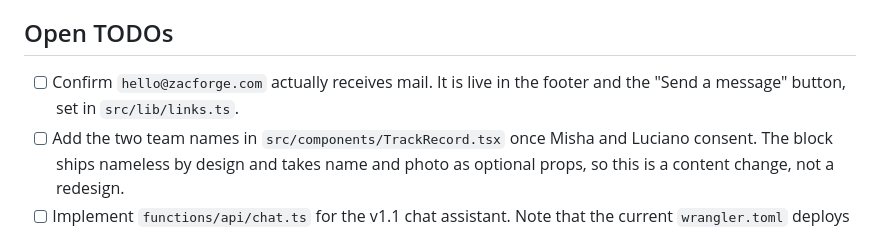
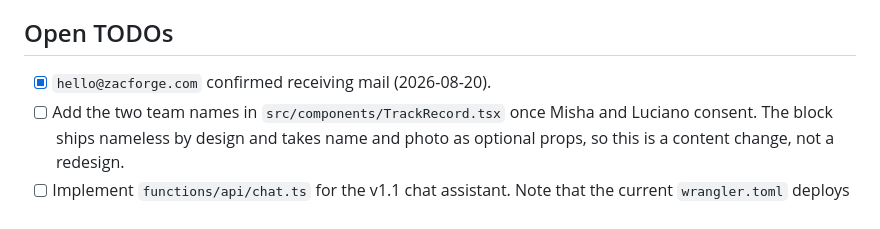
Before and after one commit to zac-forge/website, a Markdown page: README.md, the part around the change. Drawn GitHub-style.

Commit message:
Confirm hello@zacforge.com receives mail
Co-Authored-By: Claude Opus 5 <noreply@anthropic.com>

```diff
--- a/README.md
+++ b/README.md
@@ -68,8 +68,7 @@ repo or in client-side code.
 
 ## Open TODOs
 
-- [ ] Confirm `hello@zacforge.com` actually receives mail. It is live in the footer and the
-      "Send a message" button, set in `src/lib/links.ts`.
+- [x] `hello@zacforge.com` confirmed receiving mail (2026-08-20).
 - [ ] Add the two team names in `src/components/TrackRecord.tsx` once Misha and Luciano consent.
       The block ships nameless by design and takes name and photo as optional props, so this is
       a content change, not a redesign.
```
